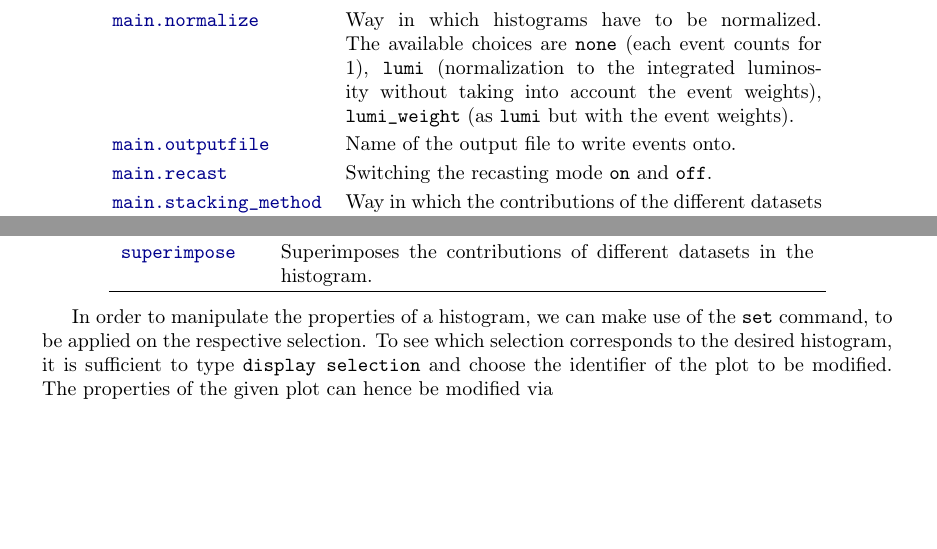
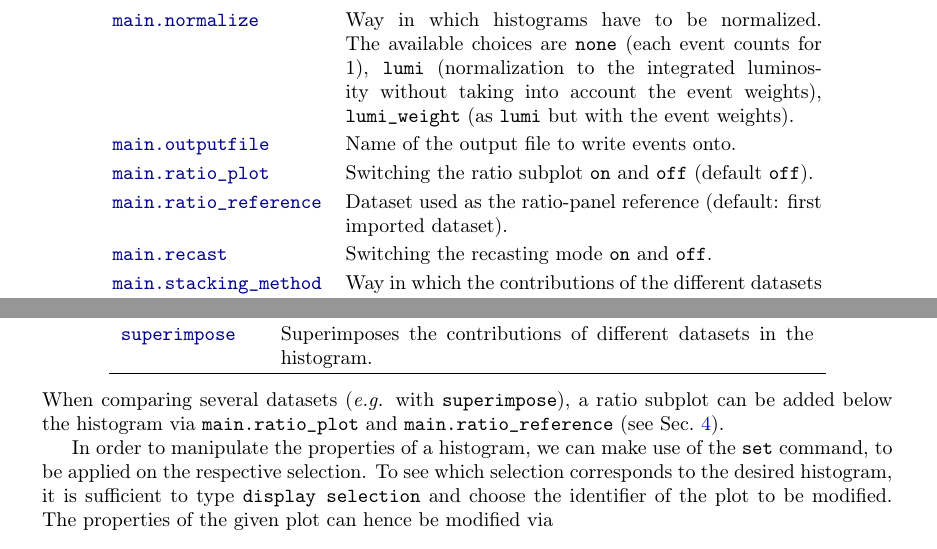
Before and after one commit to MadAnalysis/madanalysis5, a LaTeX document (doc/normal_mode/main_normal.tex): two parts of pages 5 and 8 of 17, joined at a grey line, cut so that both start at the same text, the shorter picture padded with empty space. Compiled offline with pdfLaTeX.

Commit message:
Documentation

```diff
--- a/doc/normal_mode/main_normal.tex
+++ b/doc/normal_mode/main_normal.tex
@@ -284,6 +285,8 @@ Command & Description\\
   event weights), \verb?lumi_weight? (as \verb?lumi? but with the
   event weights).\\
 \color{ao} \verb?main.outputfile? & Name of the output file to write events onto.\\
+\color{ao} \verb?main.ratio_plot? & Switching the ratio subplot \verb?on? and \verb?off? (default \verb?off?).\\
+\color{ao} \verb?main.ratio_reference? & Dataset used as the ratio-panel reference (default: first imported dataset).\\
 \color{ao} \verb?main.recast? & Switching the recasting mode \verb?on? and \verb?off?.\\
 \color{ao} \verb?main.stacking_method? & Way in which the contributions of the different
   datasets to a histogram are displayed. The available choices are
@@ -443,6 +446,10 @@ Symbol& Description\\
 \hline
 \end{tabular}
 \end{center}
+
+\noindent When comparing several datasets (\emph{e.g.} with \verb?superimpose?), a ratio
+subplot can be added below the histogram via \verb?main.ratio_plot? and
+\verb?main.ratio_reference? (see Sec.~\ref{sec:main}).
 
 In order to manipulate the properties of a histogram, we can make use of the \texttt{set} command, to be applied on the respective selection. To see which selection corresponds to the desired histogram, it is sufficient to type \texttt{display selection} and choose the identifier of the plot to be modified. The properties of the given plot can hence be modified via
 {\color{ao} \begin{verbatim}
```
Also changed, not shown: doc/normal_mode/main_normal.tex (1 more changed lines), 1 other file.
